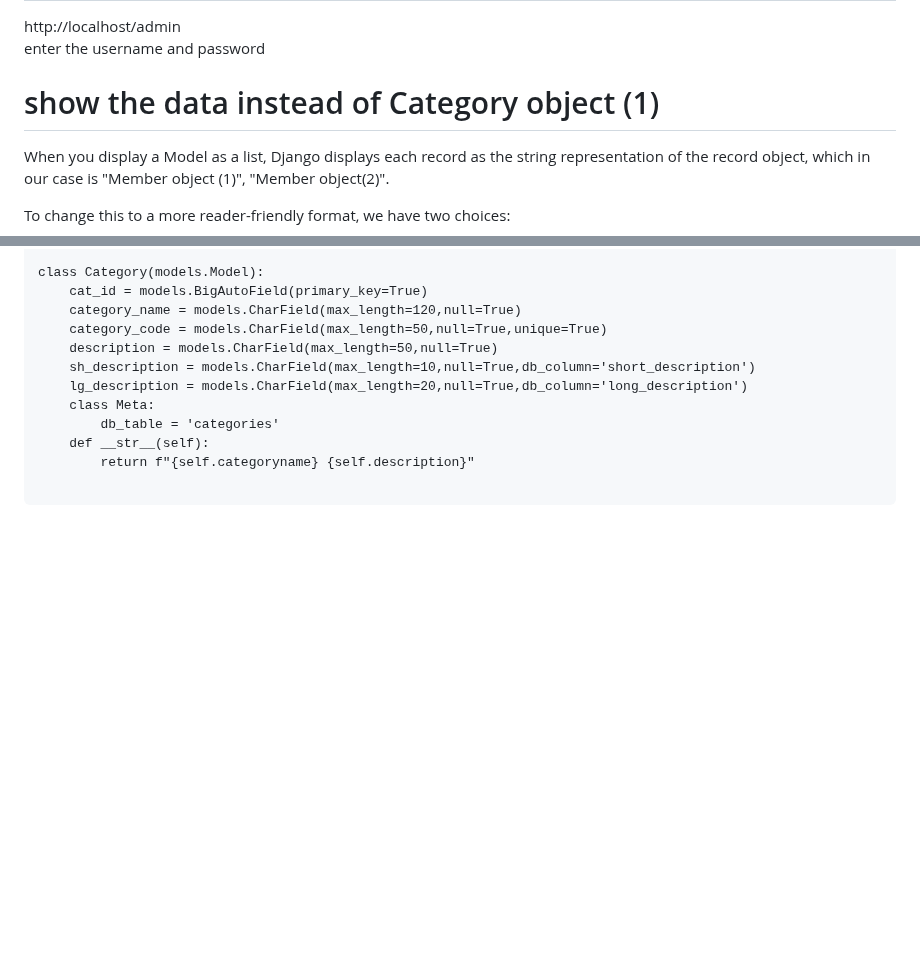
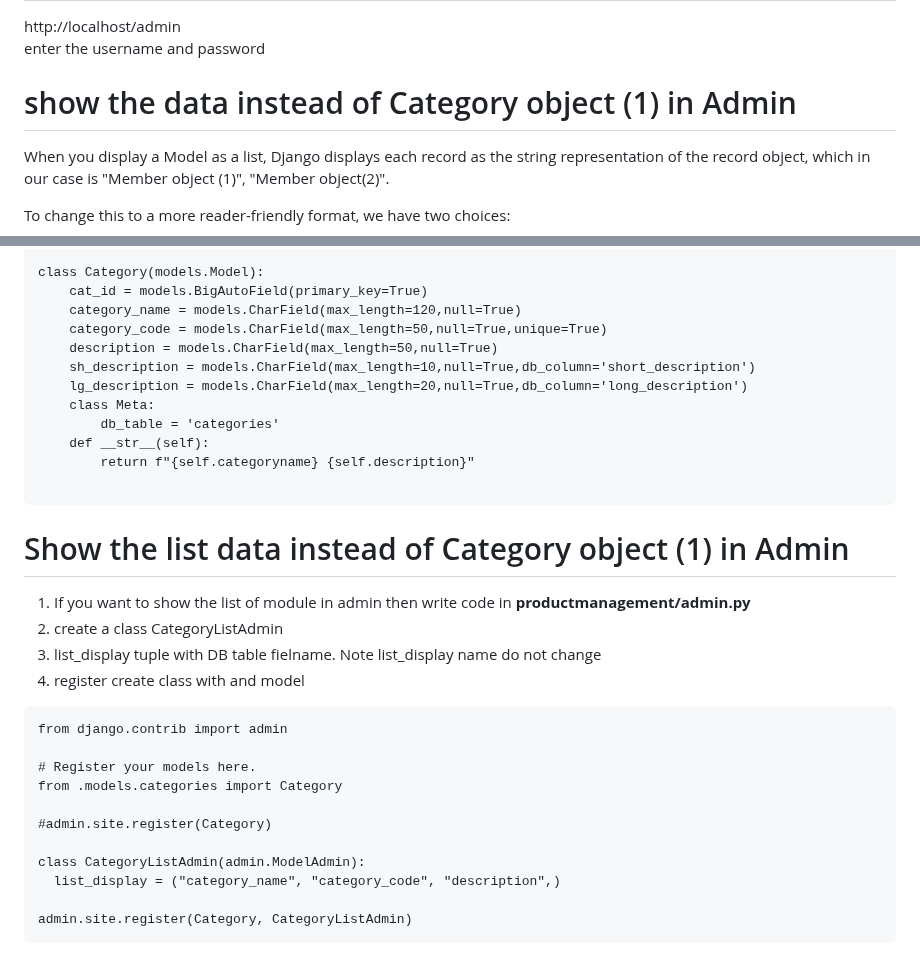
Before and after one commit to atulkrishnathakur/mydjangodoc, a Markdown page: README.md, 2 parts joined by grey strips. GitHub-like rendering; blank space fills up the shorter version.

Commit message:
Update README.md
list_display work

````diff
--- a/README.md
+++ b/README.md
@@ -464,7 +464,7 @@ admin.site.register(Category)
 http://localhost/admin <br>
 enter the username and password
 
-# show the data instead of Category object (1)
+# show the data instead of Category object (1) in Admin
 When you display a Model as a list, Django displays each record as the string representation of the record object, which in our case is "Member object (1)", "Member object(2)". <br>
 
 To change this to a more reader-friendly format, we have two choices: <br>
@@ -489,3 +489,21 @@ class Category(models.Model):
         return f"{self.categoryname} {self.description}"
 
 ```
+# Show the list data instead of Category object (1) in Admin
+1. If you want to show the list of module in admin then write code in **productmanagement/admin.py**
+2. create a class CategoryListAdmin
+3. list_display tuple with DB table fielname. Note list_display name do not change
+4. register create class with and model
+```
+from django.contrib import admin
+
+# Register your models here.
+from .models.categories import Category
+
+#admin.site.register(Category)
+
+class CategoryListAdmin(admin.ModelAdmin):
+  list_display = ("category_name", "category_code", "description",)
+
+admin.site.register(Category, CategoryListAdmin)
+```
````
